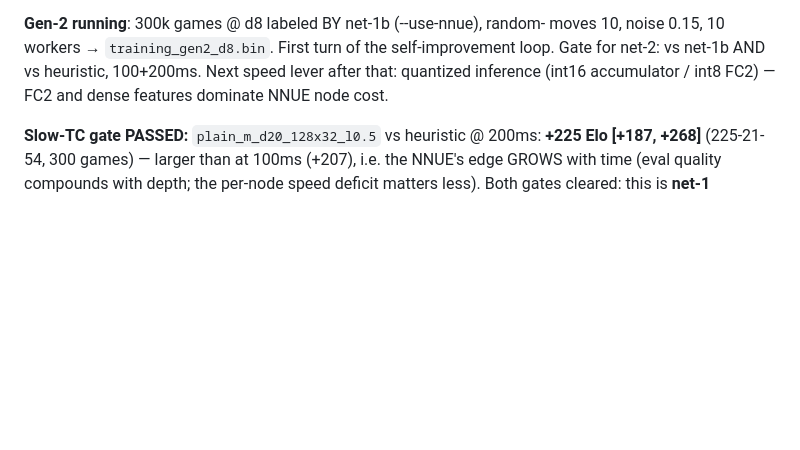
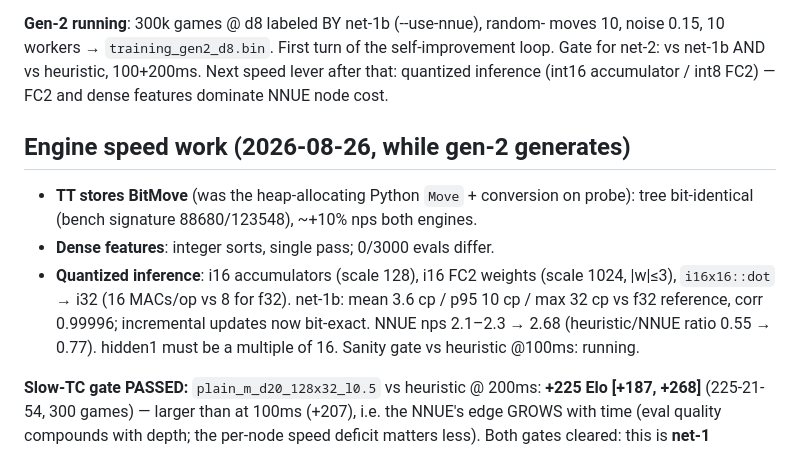
Before and after one commit to martinbo94/tonnesjakk, a Markdown page: ENGINE_ROADMAP.md, the part around the change. Rendered like a GitHub page; blank space fills up the shorter version.

Commit message:
Roadmap: engine speed work log (TT BitMove, dense rewrite, quantization)
Co-Authored-By: Claude Fable 5 <noreply@anthropic.com>

```diff
--- a/ENGINE_ROADMAP.md
+++ b/ENGINE_ROADMAP.md
@@ -427,6 +427,19 @@ self-improvement loop. Gate for net-2: vs net-1b AND vs heuristic, 100+200ms.
 Next speed lever after that: quantized inference (int16 accumulator / int8
 FC2) — FC2 and dense features dominate NNUE node cost.
 
+## Engine speed work (2026-08-26, while gen-2 generates)
+
+- **TT stores BitMove** (was the heap-allocating Python `Move` + conversion on
+  probe): tree bit-identical (bench signature 88680/123548), ~+10% nps both
+  engines.
+- **Dense features**: integer sorts, single pass; 0/3000 evals differ.
+- **Quantized inference**: i16 accumulators (scale 128), i16 FC2 weights
+  (scale 1024, |w|≤3), `i16x16::dot` → i32 (16 MACs/op vs 8 for f32).
+  net-1b: mean 3.6 cp / p95 10 cp / max 32 cp vs f32 reference, corr
+  0.99996; incremental updates now bit-exact. NNUE nps 2.1–2.3 → 2.68
+  (heuristic/NNUE ratio 0.55 → 0.77). hidden1 must be a multiple of 16.
+  Sanity gate vs heuristic @100ms: running.
+
 **Slow-TC gate PASSED:** `plain_m_d20_128x32_l0.5` vs heuristic @ 200ms:
 **+225 Elo [+187, +268]** (225-21-54, 300 games) — larger than at 100ms
 (+207), i.e. the NNUE's edge GROWS with time (eval quality compounds with
```
